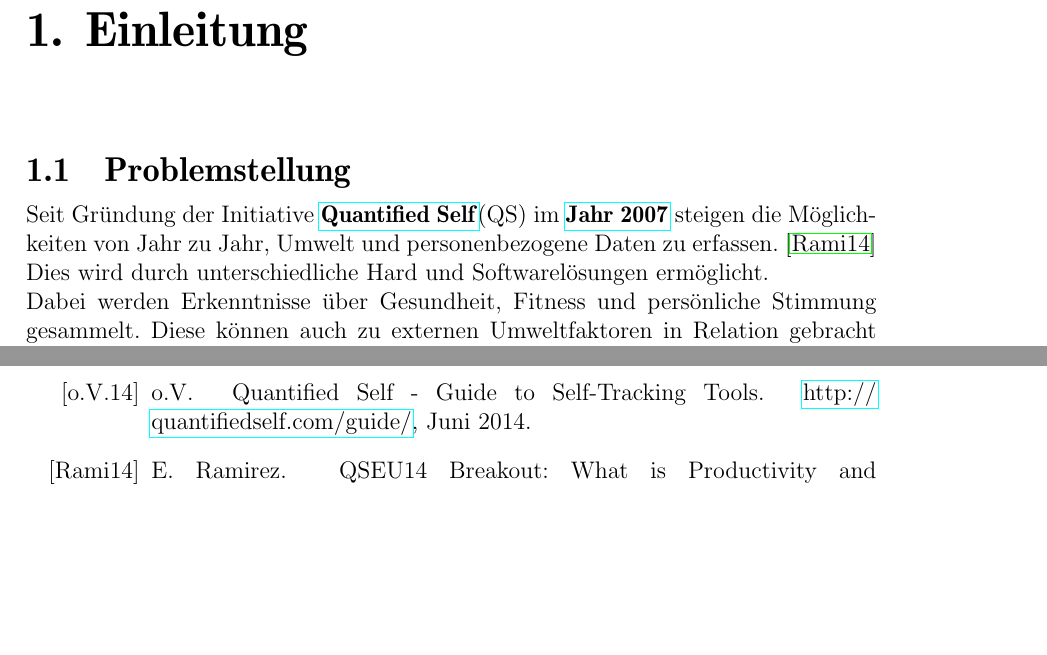
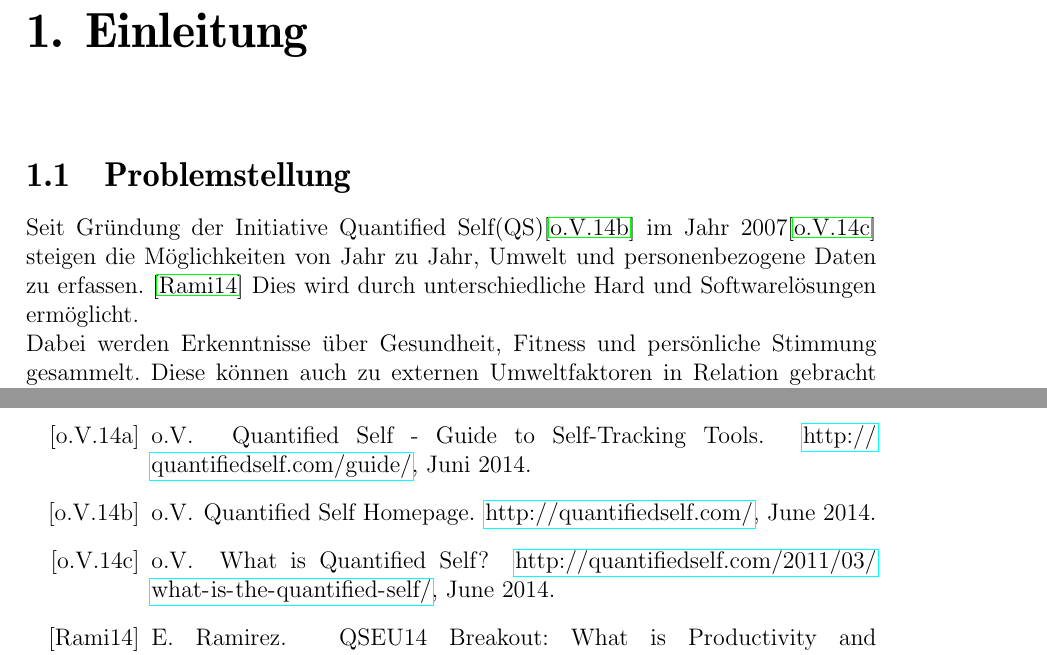
Before and after one commit to napcae/wab3, a LaTeX thesis (00_Projektdokumentation/01_Dokumentation/iso-8859-1/thesis.tex, which reads 00_Projektdokumentation/01_Dokumentation/einleitung.tex, 00_Projektdokumentation/01_Dokumentation/thesis.bib): two parts of pages 4 and 18 of 18 before the commit and two parts of pages 4 and 18 of 19 after it, joined at a grey line, cut so that both start at the same text, the shorter picture padded with empty space. Compiled offline with pdfLaTeX.

```diff
--- a/00_Projektdokumentation/01_Dokumentation/einleitung.tex
+++ b/00_Projektdokumentation/01_Dokumentation/einleitung.tex
@@ -11,7 +12,7 @@
 %% ==============================
 \label{ch:Einleitung:sec:Problemstellung}
 
-Seit Gründung der Initiative \href{http://quantifiedself.com/}{\textbf{Quantified Self}}(QS) im \href{http://quantifiedself.com/2011/03/what-is-the-quantified-self/}{\textbf{Jahr 2007}} steigen die Möglichkeiten von Jahr zu Jahr, Umwelt und personenbezogene Daten zu erfassen. \cite{web:Tracking}
+Seit Gründung der Initiative Quantified Self(QS)\cite{web:QS} im Jahr 2007\cite{web:QSJahr} steigen die Möglichkeiten von Jahr zu Jahr, Umwelt und personenbezogene Daten zu erfassen. \cite{web:Tracking}
 Dies wird durch unterschiedliche Hard und Softwarelösungen ermöglicht. \\
 Dabei werden Erkenntnisse über Gesundheit, Fitness und persönliche Stimmung gesammelt.
 Diese können auch zu externen Umweltfaktoren in Relation gebracht werden. \\
--- a/00_Projektdokumentation/01_Dokumentation/thesis.bib
+++ b/00_Projektdokumentation/01_Dokumentation/thesis.bib
@@ -10,0 +17,6 @@
+	Month = {June},
+	Title = {What is Quantified Self?},
+	Year = {2014}}
+
+@misc{web:QS,
+	Author = {o.V.},
@@ -11,3 +26,6 @@
+	Month = {June},
+	Title = {Quantified Self Homepage},
+	Year = {2014}}
 
 @misc{web:SpringerDatenanalyse,
 	Author = {Springer Gabler Verlag},
```
Also changed, not shown: 00_Projektdokumentation/01_Dokumentation/analyse.tex (+1 -0 lines), 00_Projektdokumentation/01_Dokumentation/titelseite.tex (+1 -0 lines), 00_Projektdokumentation/01_Dokumentation/einleitung.tex (1 more changed lines), 00_Projektdokumentation/01_Dokumentation/thesis.bib (11 more changed lines).
